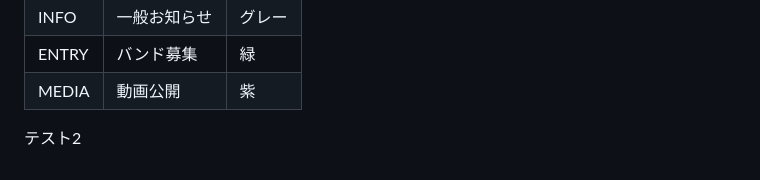
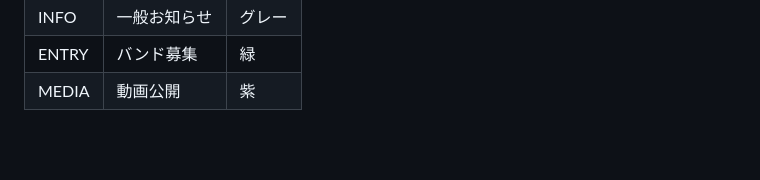
Before and after one commit to dan-yuta/9mmriot-website, a Markdown page: README.md, the part around the change. Rendered like a GitHub page; blank space fills up the shorter version.

Commit message:
テストデータ削除

```diff
--- a/README.md
+++ b/README.md
@@ -270,5 +270,3 @@ python -m http.server 8000
 | INFO | 一般お知らせ | グレー |
 | ENTRY | バンド募集 | 緑 |
 | MEDIA | 動画公開 | 紫 |
-
-テスト2
```
